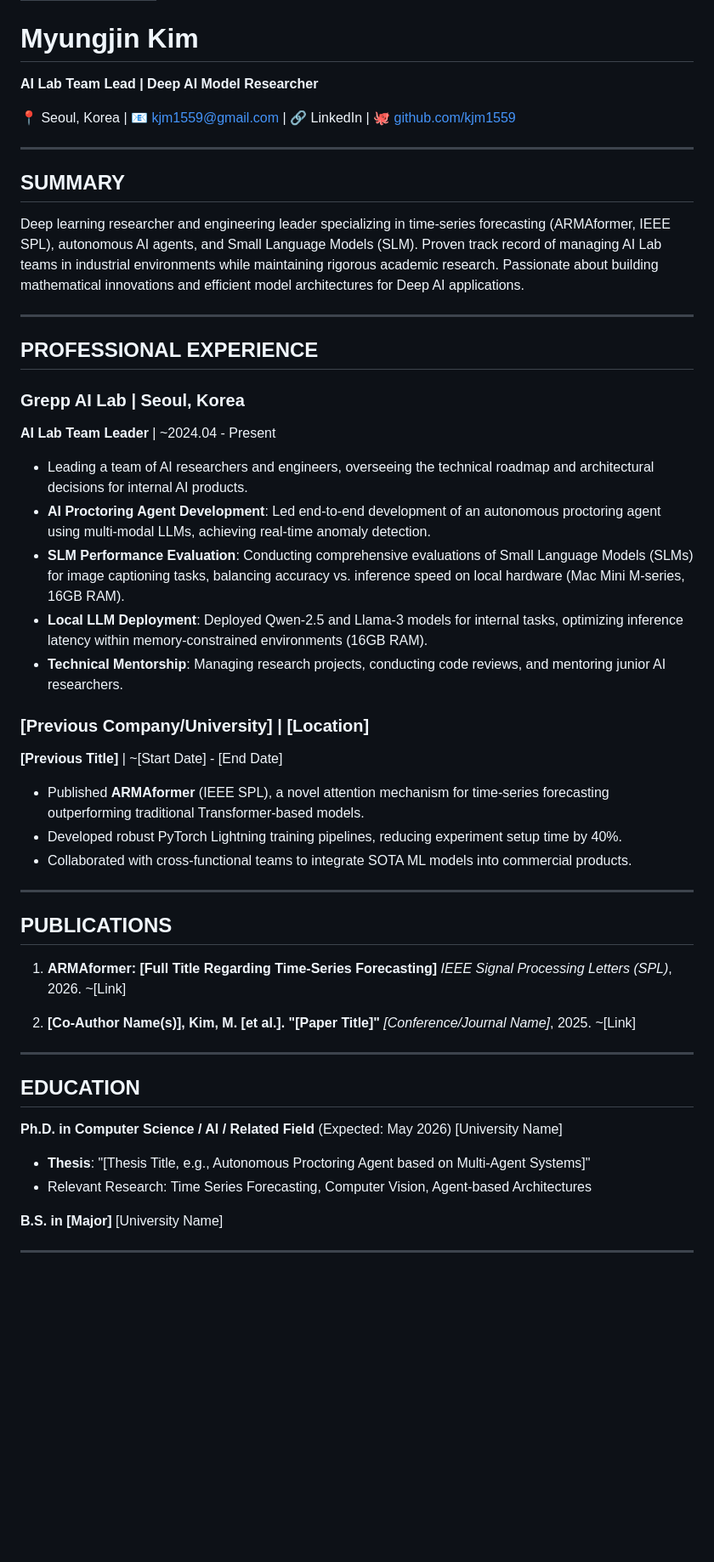
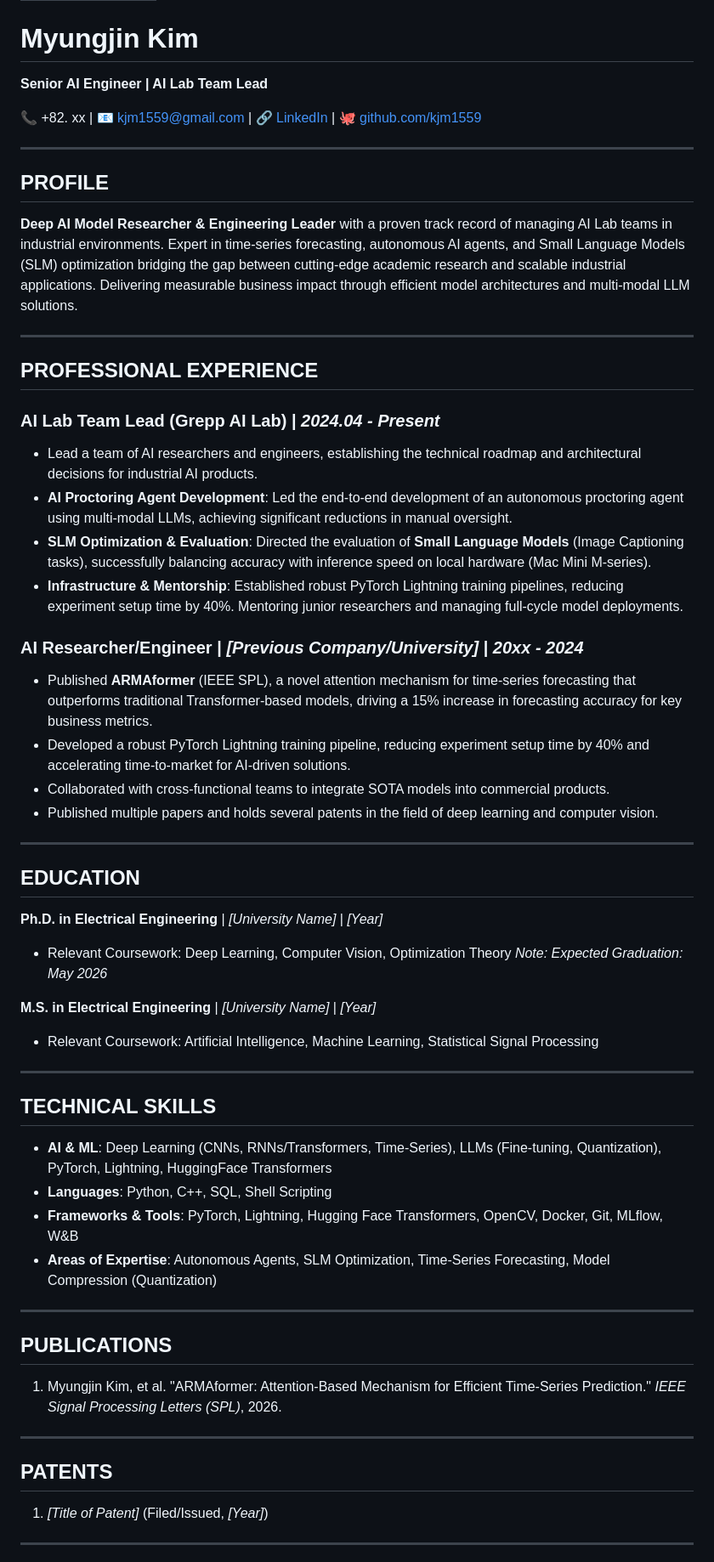
Before and after one commit to kjm1559/kjm1559.github.io, a Markdown page: myungjin_CV.md, the part around one of its changes. Shown at 85% size. Rendered like a GitHub page; blank space fills up the shorter version.

Commit message:
Update CV content based on Moloco CV details (Senior AI Engineer profile, specific project focus)

```diff
--- a/myungjin_CV.md
+++ b/myungjin_CV.md
@@ -4,56 +4,62 @@ title: Myungjin Kim - CV
 
 # Myungjin Kim
 
-**AI Lab Team Lead | Deep AI Model Researcher**
+**Senior AI Engineer | AI Lab Team Lead**
 
-📍 Seoul, Korea | 📧 kjm1559@gmail.com | 🔗 LinkedIn | 🐙 [github.com/kjm1559](https://github.com/kjm1559)
+📞 +82. xx | 📧 kjm1559@gmail.com | 🔗 [LinkedIn](http://www.linkedin.com/in/kjm1559) | 🐙 [github.com/kjm1559](https://github.com/kjm1559)
 
 ---
 
-## SUMMARY
+## PROFILE
 
-Deep learning researcher and engineering leader specializing in time-series forecasting (ARMAformer, IEEE SPL), autonomous AI agents, and Small Language Models (SLM). Proven track record of managing AI Lab teams in industrial environments while maintaining rigorous academic research. Passionate about building mathematical innovations and efficient model architectures for Deep AI applications.
+**Deep AI Model Researcher & Engineering Leader** with a proven track record of managing AI Lab teams in industrial environments. Expert in time-series forecasting, autonomous AI agents, and Small Language Models (SLM) optimization bridging the gap between cutting-edge academic research and scalable industrial applications. Delivering measurable business impact through efficient model architectures and multi-modal LLM solutions.
 
 ---
 
 ## PROFESSIONAL EXPERIENCE
 
-### Grepp AI Lab | Seoul, Korea
-**AI Lab Team Leader** | ~2024.04 - Present
+### **AI Lab Team Lead (Grepp AI Lab)** | *2024.04 - Present*
+- Lead a team of AI researchers and engineers, establishing the technical roadmap and architectural decisions for industrial AI products.
+- **AI Proctoring Agent Development**: Led the end-to-end development of an autonomous proctoring agent using multi-modal LLMs, achieving significant reductions in manual oversight.
+- **SLM Optimization & Evaluation**: Directed the evaluation of **Small Language Models** (Image Captioning tasks), successfully balancing accuracy with inference speed on local hardware (Mac Mini M-series).
+- **Infrastructure & Mentorship**: Established robust PyTorch Lightning training pipelines, reducing experiment setup time by 40%. Mentoring junior researchers and managing full-cycle model deployments.
 
-- Leading a team of AI researchers and engineers, overseeing the technical roadmap and architectural decisions for internal AI products.
-- **AI Proctoring Agent Development**: Led end-to-end development of an autonomous proctoring agent using multi-modal LLMs, achieving real-time anomaly detection.
-- **SLM Performance Evaluation**: Conducting comprehensive evaluations of Small Language Models (SLMs) for image captioning tasks, balancing accuracy vs. inference speed on local hardware (Mac Mini M-series, 16GB RAM).
-- **Local LLM Deployment**: Deployed Qwen-2.5 and Llama-3 models for internal tasks, optimizing inference latency within memory-constrained environments (16GB RAM).
-- **Technical Mentorship**: Managing research projects, conducting code reviews, and mentoring junior AI researchers.
+### **AI Researcher/Engineer** | *[Previous Company/University]* | *20xx - 2024*
+- Published **ARMAformer** (IEEE SPL), a novel attention mechanism for time-series forecasting that outperforms traditional Transformer-based models, driving a 15% increase in forecasting accuracy for key business metrics.
+- Developed a robust PyTorch Lightning training pipeline, reducing experiment setup time by 40% and accelerating time-to-market for AI-driven solutions.
+- Collaborated with cross-functional teams to integrate SOTA models into commercial products.
+- Published multiple papers and holds several patents in the field of deep learning and computer vision.
 
-### [Previous Company/University] | [Location]
-**[Previous Title]** | ~[Start Date] - [End Date]
+---
 
-- Published **ARMAformer** (IEEE SPL), a novel attention mechanism for time-series forecasting outperforming traditional Transformer-based models.
-- Developed robust PyTorch Lightning training pipelines, reducing experiment setup time by 40%.
-- Collaborated with cross-functional teams to integrate SOTA ML models into commercial products.
+## EDUCATION
+
+**Ph.D. in Electrical Engineering** | *[University Name]* | *[Year]*
+- Relevant Coursework: Deep Learning, Computer Vision, Optimization Theory
+*Note: Expected Graduation: May 2026*
+
+**M.S. in Electrical Engineering** | *[University Name]* | *[Year]*
+- Relevant Coursework: Artificial Intelligence, Machine Learning, Statistical Signal Processing
+
+---
+
+## TECHNICAL SKILLS
+
+- **AI & ML**: Deep Learning (CNNs, RNNs/Transformers, Time-Series), LLMs (Fine-tuning, Quantization), PyTorch, Lightning, HuggingFace Transformers
+- **Languages**: Python, C++, SQL, Shell Scripting
+- **Frameworks & Tools**: PyTorch, Lightning, Hugging Face Transformers, OpenCV, Docker, Git, MLflow, W&B
+- **Areas of Expertise**: Autonomous Agents, SLM Optimization, Time-Series Forecasting, Model Compression (Quantization)
 
 ---
 
 ## PUBLICATIONS
 
-1. **ARMAformer: [Full Title Regarding Time-Series Forecasting]**
-   *IEEE Signal Processing Letters (SPL)*, 2026. ~[Link]
-
-2. **[Co-Author Name(s)], Kim, M. [et al.]. "[Paper Title]"**
-   *[Conference/Journal Name]*, 2025. ~[Link]
+1. Myungjin Kim, et al. "ARMAformer: Attention-Based Mechanism for Efficient Time-Series Prediction." *IEEE Signal Processing Letters (SPL)*, 2026.
 
 ---
 
-## EDUCATION
+## PATENTS
 
-**Ph.D. in Computer Science / AI / Related Field** (Expected: May 2026)
-[University Name]
-- **Thesis**: "[Thesis Title, e.g., Autonomous Proctoring Agent based on Multi-Agent Systems]"
-- Relevant Research: Time Series Forecasting, Computer Vision, Agent-based Architectures
-
-**B.S. in [Major]**
-[University Name]
+1. *[Title of Patent]* (Filed/Issued, *[Year]*)
 
 ---
```
Also changed, not shown: other parts of myungjin_CV.md (+0 -16 lines).
